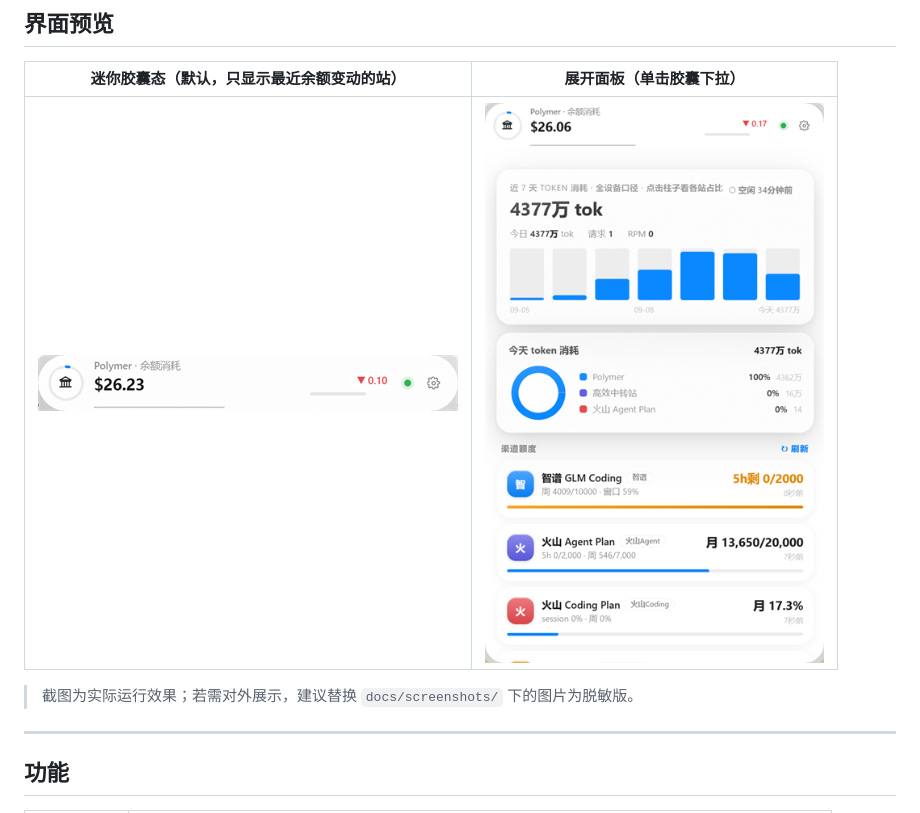
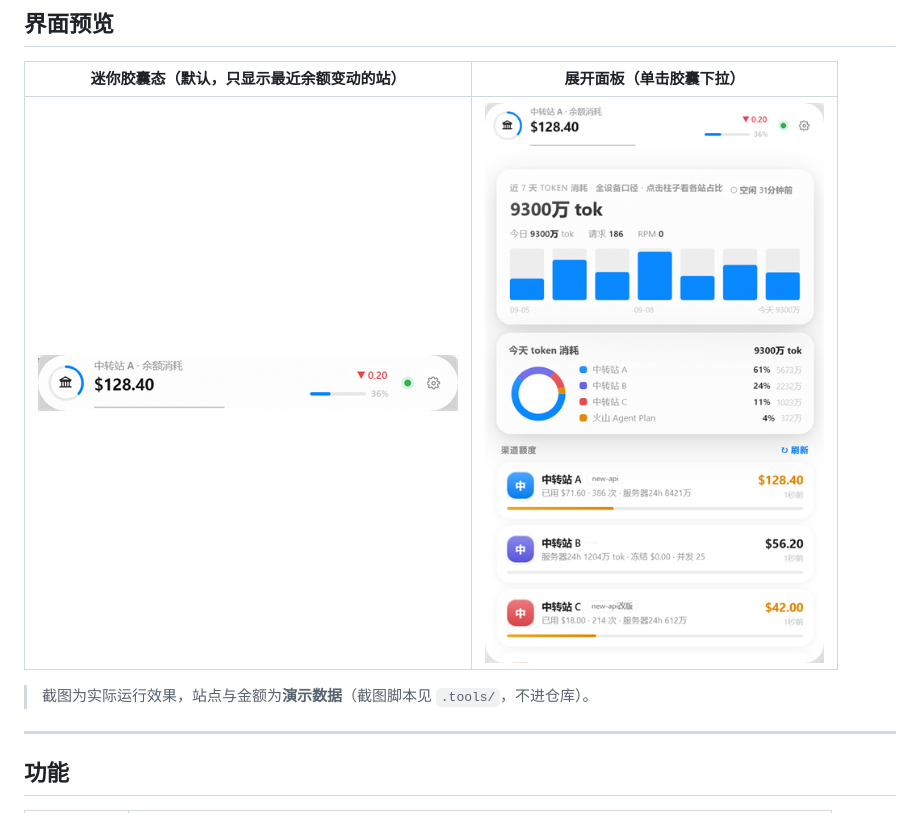
Before and after one commit to AXXXt/quota-hud, a Markdown page: README.md, the part around the change. Drawn GitHub-style; pictures changed too: docs/screenshots/panel.png, docs/screenshots/pill.png.

Commit message:
docs: 截图换为演示数据版（隐藏真实站点名与余额）

```diff
--- a/README.md
+++ b/README.md
@@ -17,7 +17,7 @@ token 消耗**聚合到一个**液态玻璃悬浮窗**里，不用再一个个
 |:---:|:---:|
 | ![胶囊态](docs/screenshots/pill.png) | ![展开面板](docs/screenshots/panel.png) |
 
-> 截图为实际运行效果；若需对外展示，建议替换 `docs/screenshots/` 下的图片为脱敏版。
+> 截图为实际运行效果，站点与金额为**演示数据**（截图脚本见 `.tools/`，不进仓库）。
 
 ---
 
```
